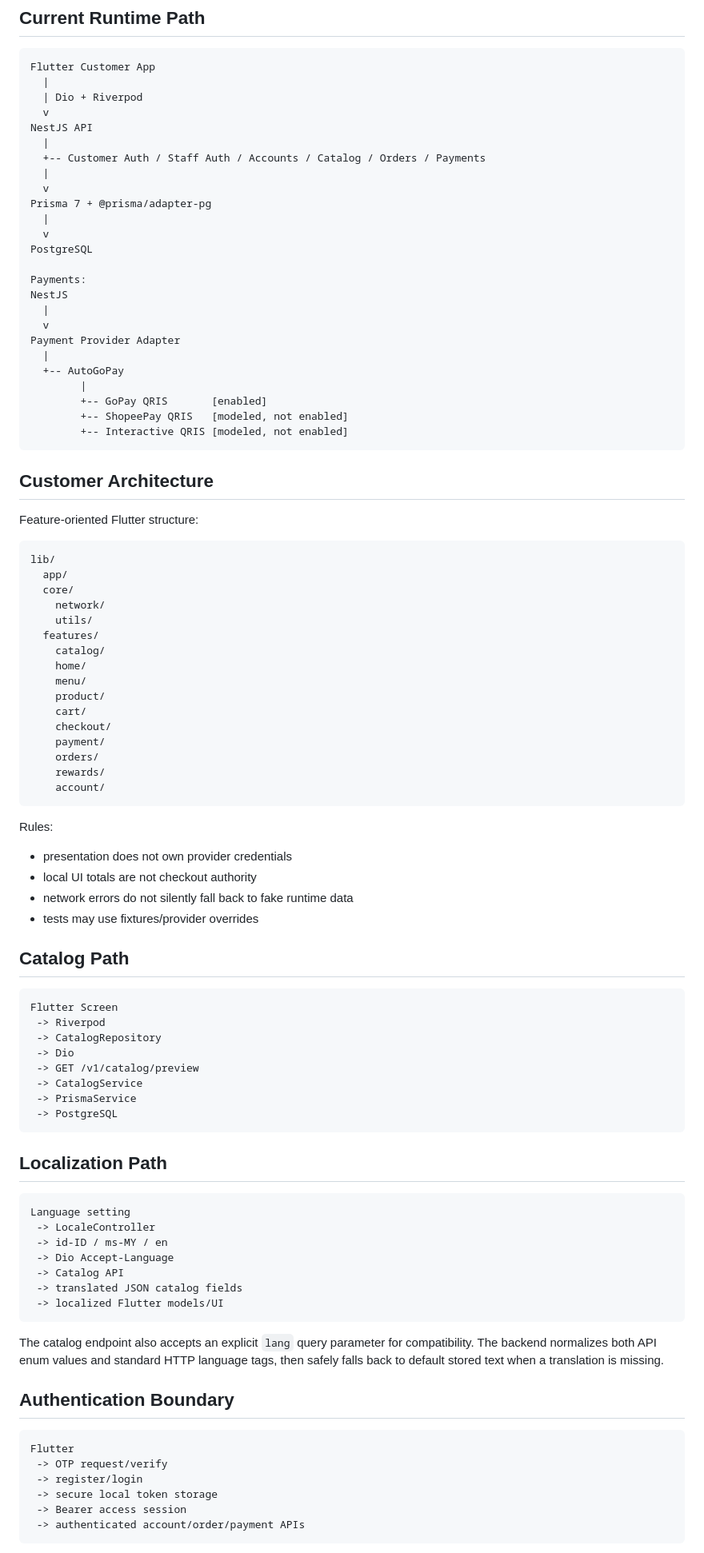
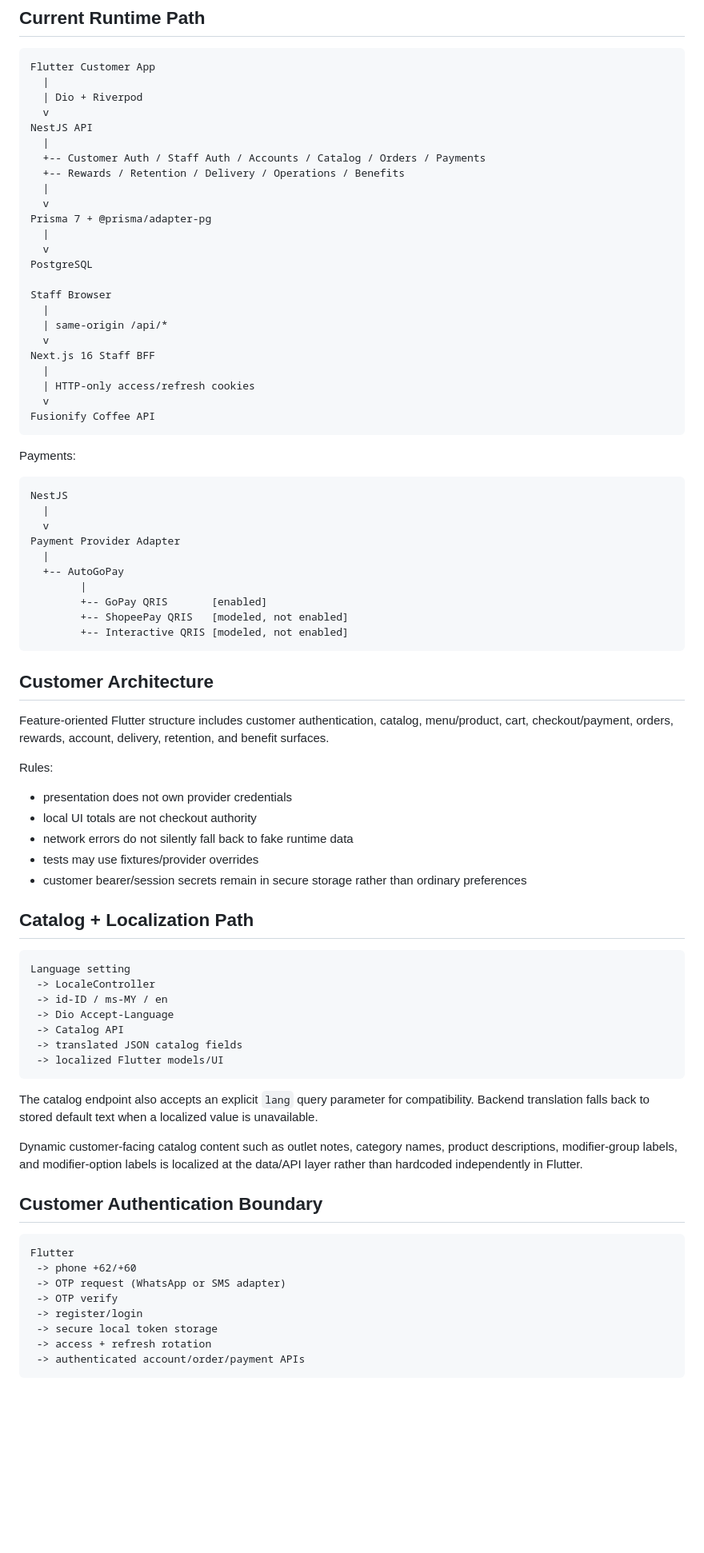
Before and after one commit to FUSIONIFY-ID/Fusionify_Coffee, a Markdown page: docs/ARCHITECTURE.md, the part around one of its changes. Shown at 80% size. Rendered like a GitHub page; blank space fills up the shorter version.

````diff
--- a/docs/ARCHITECTURE.md
+++ b/docs/ARCHITECTURE.md
@@ -10,6 +10,7 @@ Flutter Customer App
 NestJS API
   |
   +-- Customer Auth / Staff Auth / Accounts / Catalog / Orders / Payments
+  +-- Rewards / Retention / Delivery / Operations / Benefits
   |
   v
 Prisma 7 + @prisma/adapter-pg
@@ -17,7 +18,20 @@ Prisma 7 + @prisma/adapter-pg
   v
 PostgreSQL
 
+Staff Browser
+  |
+  | same-origin /api/*
+  v
+Next.js 16 Staff BFF
+  |
+  | HTTP-only access/refresh cookies
+  v
+Fusionify Coffee API
+```
+
 Payments:
+
+```text
 NestJS
   |
   v
@@ -32,47 +46,16 @@ Payment Provider Adapter
 
 ## Customer Architecture
 
-Feature-oriented Flutter structure:
-
-```text
-lib/
-  app/
-  core/
-    network/
-    utils/
-  features/
-    catalog/
-    home/
-    menu/
-    product/
-    cart/
-    checkout/
-    payment/
-    orders/
-    rewards/
-    account/
-```
+Feature-oriented Flutter structure includes customer authentication, catalog, menu/product, cart, checkout/payment, orders, rewards, account, delivery, retention, and benefit surfaces.
 
 Rules:
 - presentation does not own provider credentials
 - local UI totals are not checkout authority
 - network errors do not silently fall back to fake runtime data
 - tests may use fixtures/provider overrides
+- customer bearer/session secrets remain in secure storage rather than ordinary preferences
 
-## Catalog Path
-
-```text
-Flutter Screen
- -> Riverpod
- -> CatalogRepository
- -> Dio
- -> GET /v1/catalog/preview
- -> CatalogService
- -> PrismaService
- -> PostgreSQL
-```
-
-## Localization Path
+## Catalog + Localization Path
 
 ```text
 Language setting
@@ -84,15 +67,19 @@ Language setting
  -> localized Flutter models/UI
 ```
 
-The catalog endpoint also accepts an explicit `lang` query parameter for compatibility. The backend normalizes both API enum values and standard HTTP language tags, then safely falls back to default stored text when a translation is missing.
+The catalog endpoint also accepts an explicit `lang` query parameter for compatibility. Backend translation falls back to stored default text when a localized value is unavailable.
 
-## Authentication Boundary
+Dynamic customer-facing catalog content such as outlet notes, category names, product descriptions, modifier-group labels, and modifier-option labels is localized at the data/API layer rather than hardcoded independently in Flutter.
+
+## Customer Authentication Boundary
 
 ```text
 Flutter
- -> OTP request/verify
+ -> phone +62/+60
+ -> OTP request (WhatsApp or SMS adapter)
+ -> OTP verify
  -> register/login
  -> secure local token storage
- -> Bearer access session
+ -> access + refresh rotation
  -> authenticated account/order/payment APIs
 ```
````
Also changed, not shown: other parts of docs/ARCHITECTURE.md (+117 -47 lines).
